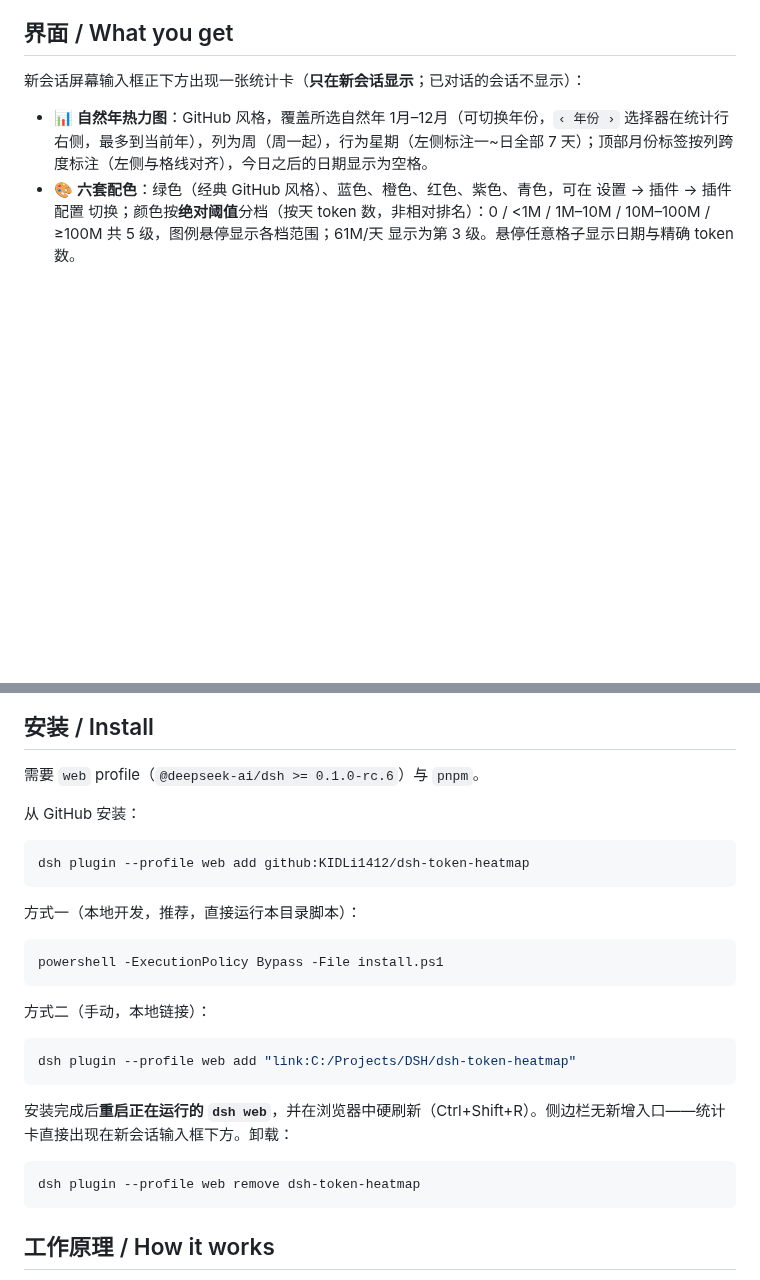
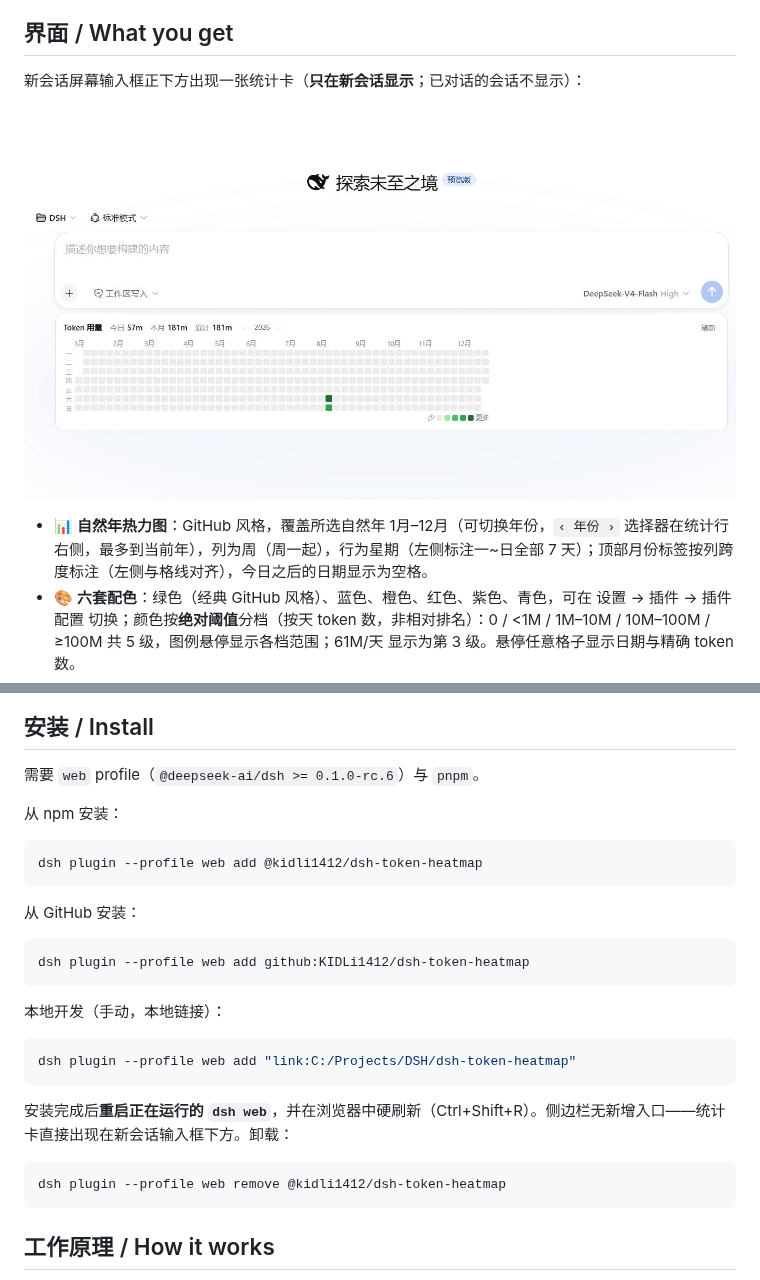
Before and after one commit to KIDLi1412/dsh-token-heatmap, a Markdown page: README.md, 2 parts joined by grey strips. Rendered like a GitHub page; pictures changed too: docs/热力图.jpg (added); blank space fills up the shorter version.

Commit message:
Rename to @kidli1412/dsh-token-heatmap; add docs screenshot; remove install.ps1; npm publish metadata

````diff
--- a/README.md
+++ b/README.md
@@ -7,6 +7,8 @@ A DeepSeek Harness web plugin: a GitHub-style daily token-usage heatmap of the *
 ## 界面 / What you get
 
 新会话屏幕输入框正下方出现一张统计卡（**只在新会话显示**；已对话的会话不显示）：
+
+![热力图](docs/热力图.jpg)
 
 - 📊 **自然年热力图**：GitHub 风格，覆盖所选自然年 1月–12月（可切换年份，`‹ 年份 ›` 选择器在统计行右侧，最多到当前年），列为周（周一起），行为星期（左侧标注一~日全部 7 天）；顶部月份标签按列跨度标注（左侧与格线对齐），今日之后的日期显示为空格。
 - 🎨 **六套配色**：绿色（经典 GitHub 风格）、蓝色、橙色、红色、紫色、青色，可在 设置 → 插件 → 插件配置 切换；颜色按**绝对阈值**分档（按天 token 数，非相对排名）：0 / <1M / 1M–10M / 10M–100M / ≥100M 共 5 级，图例悬停显示各档范围；61M/天 显示为第 3 级。悬停任意格子显示日期与精确 token 数。
@@ -21,19 +23,19 @@ A DeepSeek Harness web plugin: a GitHub-style daily token-usage heatmap of the *
 
 需要 `web` profile（`@deepseek-ai/dsh >= 0.1.0-rc.6`）与 `pnpm`。
 
+从 npm 安装：
+
+```powershell
+dsh plugin --profile web add @kidli1412/dsh-token-heatmap
+```
+
 从 GitHub 安装：
 
 ```powershell
 dsh plugin --profile web add github:KIDLi1412/dsh-token-heatmap
 ```
 
-方式一（本地开发，推荐，直接运行本目录脚本）：
-
-```powershell
-powershell -ExecutionPolicy Bypass -File install.ps1
-```
-
-方式二（手动，本地链接）：
+本地开发（手动，本地链接）：
 
 ```powershell
 dsh plugin --profile web add "link:C:/Projects/DSH/dsh-token-heatmap"
@@ -42,7 +44,7 @@ dsh plugin --profile web add "link:C:/Projects/DSH/dsh-token-heatmap"
 安装完成后**重启正在运行的 `dsh web`**，并在浏览器中硬刷新（Ctrl+Shift+R）。侧边栏无新增入口——统计卡直接出现在新会话输入框下方。卸载：
 
 ```powershell
-dsh plugin --profile web remove dsh-token-heatmap
+dsh plugin --profile web remove @kidli1412/dsh-token-heatmap
 ```
 
 ## 工作原理 / How it works
````
Also changed, not shown: 5 other files.
